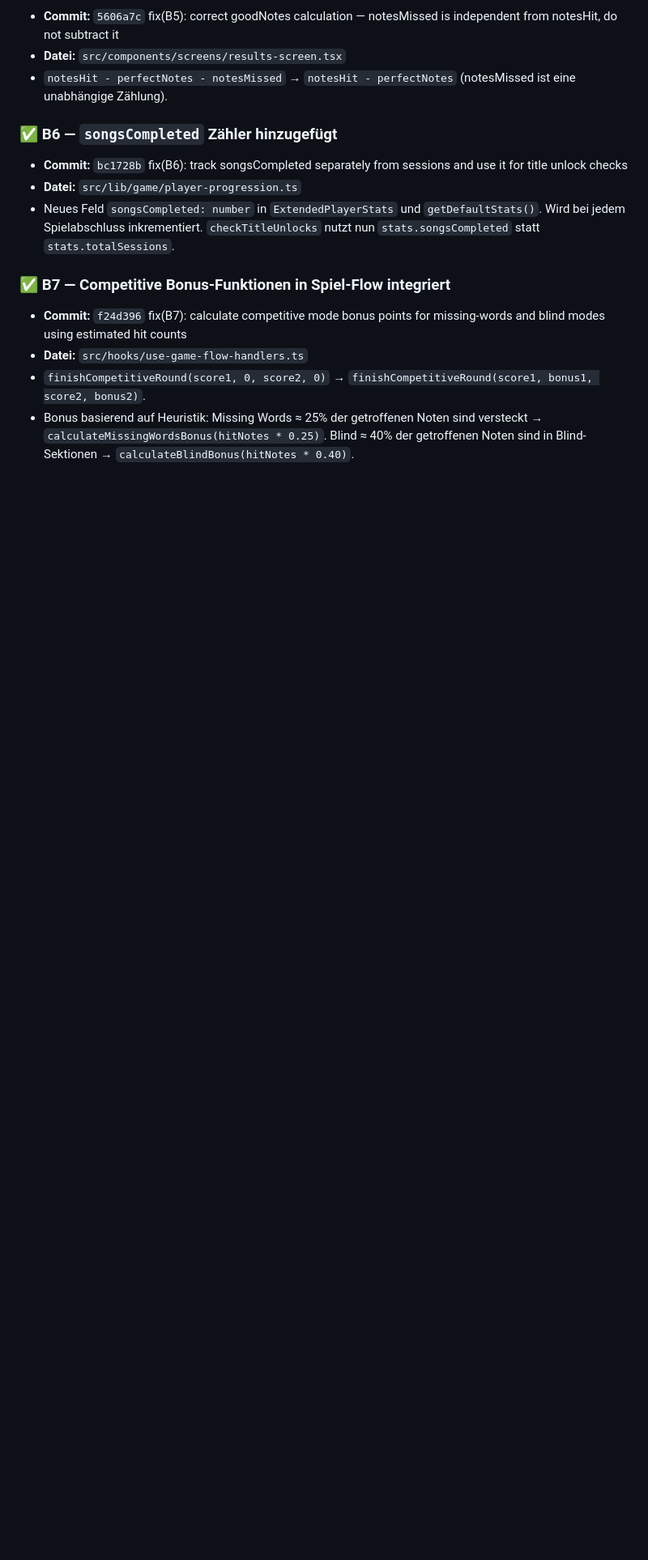
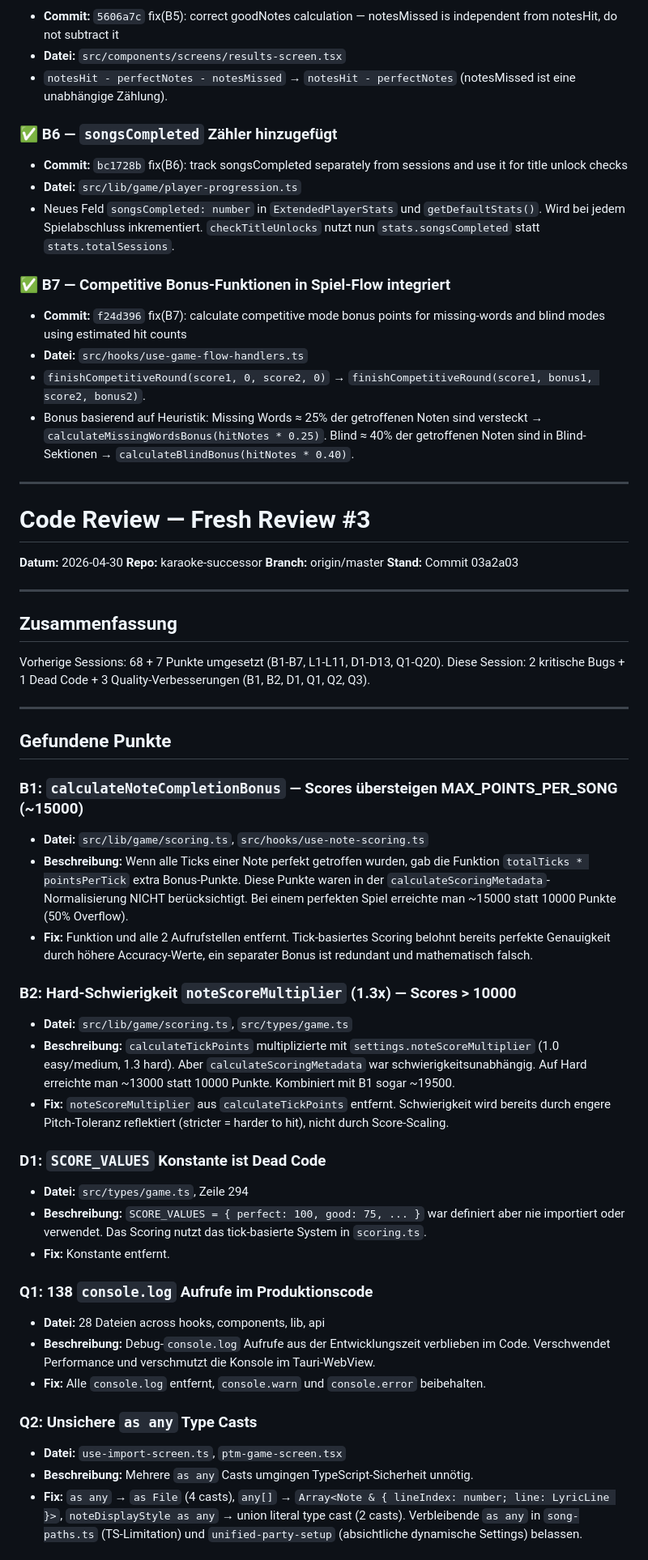
Before and after one commit to marco4192-ui/karaoke-successor, a Markdown page: WORKLOG.md, the part around one of its changes. Shown at 81% size. Rendered like a GitHub page; blank space fills up the shorter version.

Commit message:
docs: update WORKLOG.md with Fresh Review #3 findings and fixes

```diff
--- a/WORKLOG.md
+++ b/WORKLOG.md
@@ -91,3 +91,49 @@ Diese Session: 7 neue reale Mängel gefunden (B1-B7).
 - **Datei:** `src/hooks/use-game-flow-handlers.ts`
 - `finishCompetitiveRound(score1, 0, score2, 0)` → `finishCompetitiveRound(score1, bonus1, score2, bonus2)`.
 - Bonus basierend auf Heuristik: Missing Words ≈ 25% der getroffenen Noten sind versteckt → `calculateMissingWordsBonus(hitNotes * 0.25)`. Blind ≈ 40% der getroffenen Noten sind in Blind-Sektionen → `calculateBlindBonus(hitNotes * 0.40)`.
+
+---
+
+# Code Review — Fresh Review #3
+
+**Datum:** 2026-04-30
+**Repo:** karaoke-successor
+**Branch:** origin/master
+**Stand:** Commit 03a2a03
+
+---
+
+## Zusammenfassung
+
+Vorherige Sessions: 68 + 7 Punkte umgesetzt (B1-B7, L1-L11, D1-D13, Q1-Q20).
+Diese Session: 2 kritische Bugs + 1 Dead Code + 3 Quality-Verbesserungen (B1, B2, D1, Q1, Q2, Q3).
+
+---
+
+## Gefundene Punkte
+
+### B1: `calculateNoteCompletionBonus` — Scores übersteigen MAX_POINTS_PER_SONG (~15000)
+- **Datei:** `src/lib/game/scoring.ts`, `src/hooks/use-note-scoring.ts`
+- **Beschreibung:** Wenn alle Ticks einer Note perfekt getroffen wurden, gab die Funktion `totalTicks * pointsPerTick` extra Bonus-Punkte. Diese Punkte waren in der `calculateScoringMetadata`-Normalisierung NICHT berücksichtigt. Bei einem perfekten Spiel erreichte man ~15000 statt 10000 Punkte (50% Overflow).
+- **Fix:** Funktion und alle 2 Aufrufstellen entfernt. Tick-basiertes Scoring belohnt bereits perfekte Genauigkeit durch höhere Accuracy-Werte, ein separater Bonus ist redundant und mathematisch falsch.
+
+### B2: Hard-Schwierigkeit `noteScoreMultiplier` (1.3x) — Scores > 10000
+- **Datei:** `src/lib/game/scoring.ts`, `src/types/game.ts`
+- **Beschreibung:** `calculateTickPoints` multiplizierte mit `settings.noteScoreMultiplier` (1.0 easy/medium, 1.3 hard). Aber `calculateScoringMetadata` war schwierigkeitsunabhängig. Auf Hard erreichte man ~13000 statt 10000 Punkte. Kombiniert mit B1 sogar ~19500.
+- **Fix:** `noteScoreMultiplier` aus `calculateTickPoints` entfernt. Schwierigkeit wird bereits durch engere Pitch-Toleranz reflektiert (stricter = harder to hit), nicht durch Score-Scaling.
+
+### D1: `SCORE_VALUES` Konstante ist Dead Code
+- **Datei:** `src/types/game.ts`, Zeile 294
+- **Beschreibung:** `SCORE_VALUES = { perfect: 100, good: 75, ... }` war definiert aber nie importiert oder verwendet. Das Scoring nutzt das tick-basierte System in `scoring.ts`.
+- **Fix:** Konstante entfernt.
+
+### Q1: 138 `console.log` Aufrufe im Produktionscode
+- **Datei:** 28 Dateien across hooks, components, lib, api
+- **Beschreibung:** Debug-`console.log` Aufrufe aus der Entwicklungszeit verblieben im Code. Verschwendet Performance und verschmutzt die Konsole im Tauri-WebView.
+- **Fix:** Alle `console.log` entfernt, `console.warn` und `console.error` beibehalten.
+
+### Q2: Unsichere `as any` Type Casts
+- **Datei:** `use-import-screen.ts`, `ptm-game-screen.tsx`
+- **Beschreibung:** Mehrere `as any` Casts umgingen TypeScript-Sicherheit unnötig.
+- **Fix:** `as any` → `as File` (4 casts), `any[]` → `Array<Note & { lineIndex: number; line: LyricLine }>`, `noteDisplayStyle as any` → union literal type cast (2 casts). Verbleibende `as any` in `song-paths.ts` (TS-Limitation) und `unified-party-setup` (absichtliche dynamische Settings) belassen.
+
```
Also changed, not shown: other parts of WORKLOG.md (+35 -0 lines).
